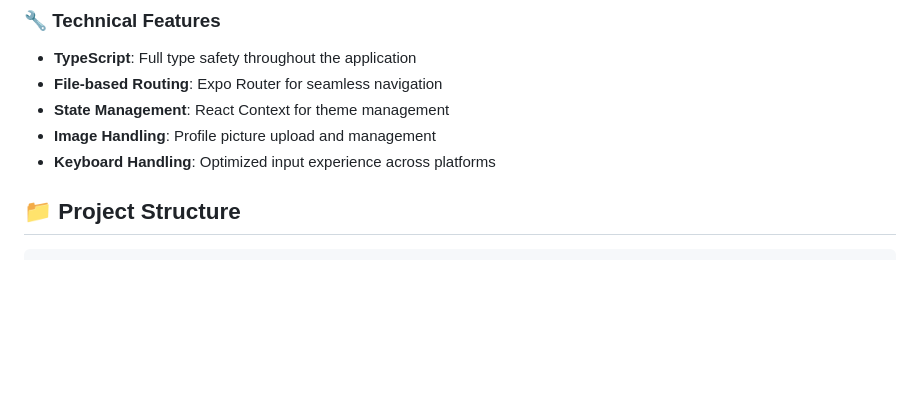
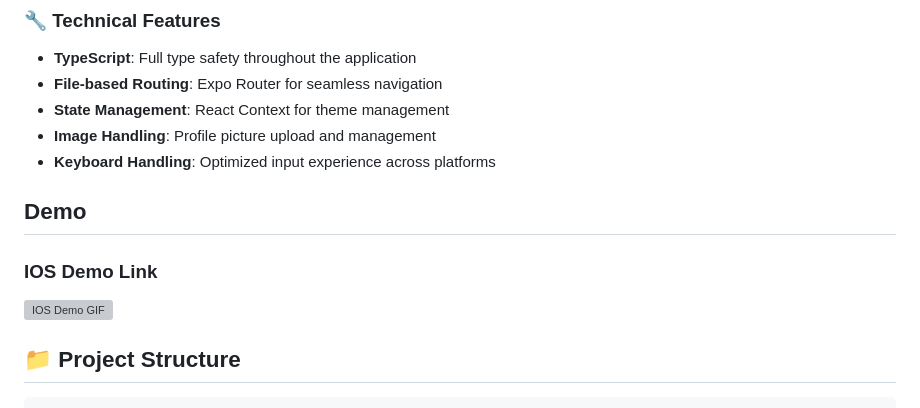
Before and after one commit to HP-002/basketball_stats, a Markdown page: README.md, the part around the change. Rendered like a GitHub page; blank space fills up the shorter version; grey boxes are pictures that could not be loaded.

Commit message:
Add Demo GIF Link to ReamdMe.md

```diff
--- a/README.md
+++ b/README.md
@@ -31,6 +31,12 @@ A comprehensive React Native mobile application for managing and analyzing baske
 - **State Management**: React Context for theme management
 - **Image Handling**: Profile picture upload and management
 - **Keyboard Handling**: Optimized input experience across platforms
+
+## Demo
+
+### IOS Demo Link
+
+![IOS Demo GIF](https://imgur.com/a/ujqr7SU)
 
 ## 📁 Project Structure
 
```
